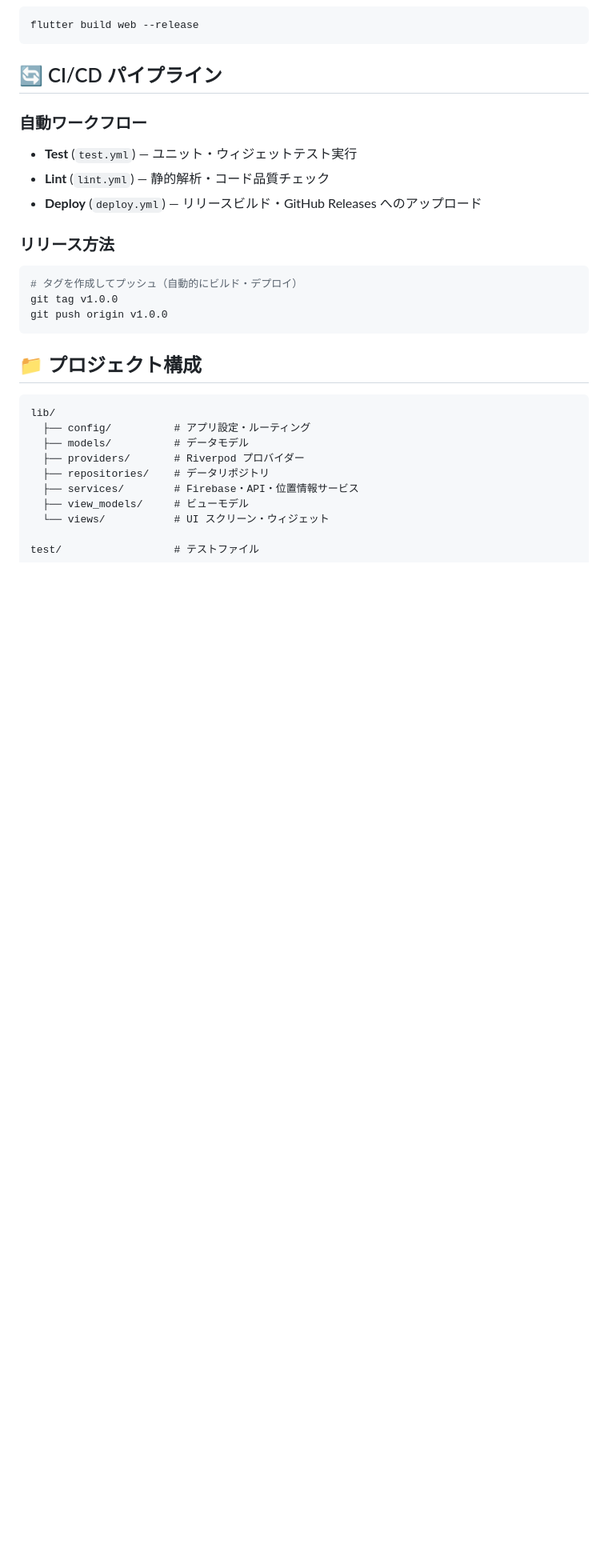
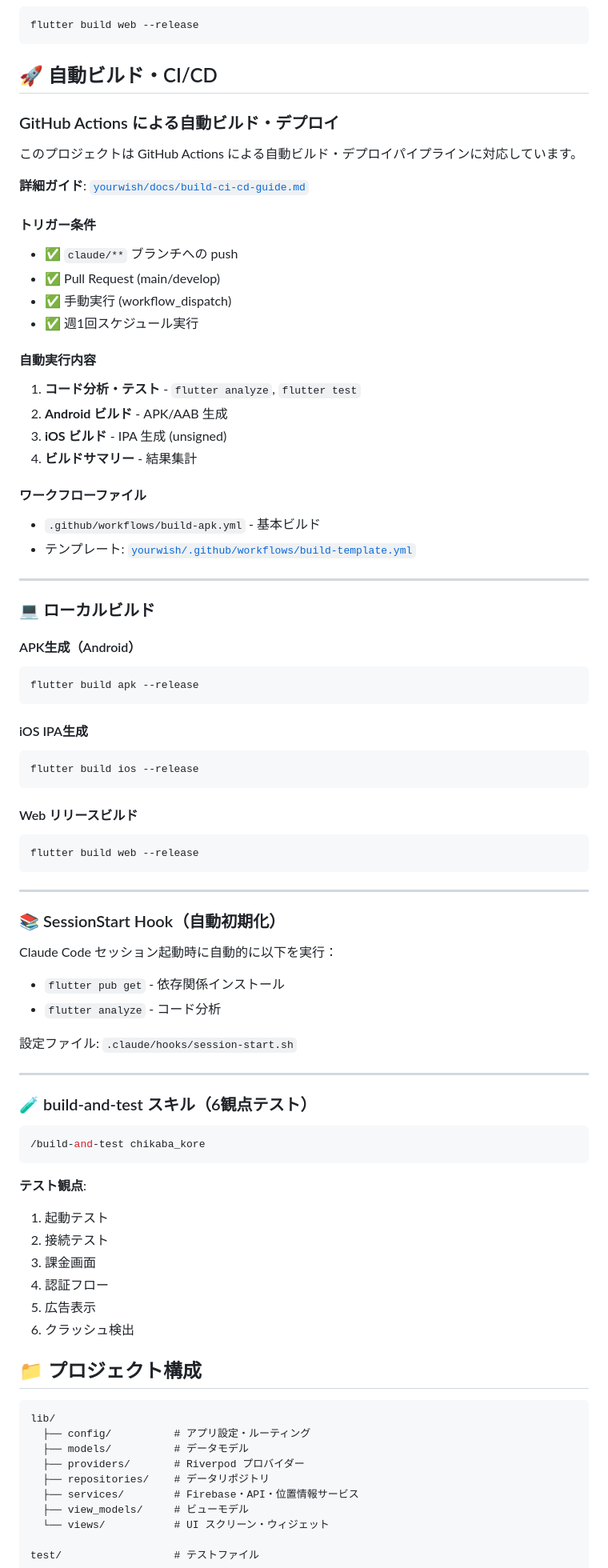
Before and after one commit to zka32101/chikaba_kore, a Markdown page: README.md, the part around the change. Shown at 80% size. Rendered like a GitHub page; blank space fills up the shorter version.

Commit message:
docs: Add GitHub Actions build pipeline documentation
- Added automatic build/deploy section
- Added SessionStart Hook description
- Added build-and-test skill (6 test perspectives)
- Updated with references to yourwish build-ci-cd-guide.md
- Included local build instructions

Co-Authored-By: Claude Haiku 4.5 <noreply@anthropic.com>

````diff
--- a/README.md
+++ b/README.md
@@ -122,21 +122,74 @@ flutter build ios --release
 flutter build web --release
 ```
 
-## 🔄 CI/CD パイプライン
+## 🚀 自動ビルド・CI/CD
 
-### 自動ワークフロー
+### GitHub Actions による自動ビルド・デプロイ
 
-- **Test** (`test.yml`) — ユニット・ウィジェットテスト実行
-- **Lint** (`lint.yml`) — 静的解析・コード品質チェック
-- **Deploy** (`deploy.yml`) — リリースビルド・GitHub Releases へのアップロード
+このプロジェクトは GitHub Actions による自動ビルド・デプロイパイプラインに対応しています。
 
-### リリース方法
+**詳細ガイド**: [`yourwish/docs/build-ci-cd-guide.md`](https://github.com/zka32101/yourwish/blob/master/docs/build-ci-cd-guide.md)
+
+#### トリガー条件
+- ✅ `claude/**` ブランチへの push
+- ✅ Pull Request (main/develop)
+- ✅ 手動実行 (workflow_dispatch)
+- ✅ 週1回スケジュール実行
+
+#### 自動実行内容
+1. **コード分析・テスト** - `flutter analyze`, `flutter test`
+2. **Android ビルド** - APK/AAB 生成
+3. **iOS ビルド** - IPA 生成 (unsigned)
+4. **ビルドサマリー** - 結果集計
+
+#### ワークフローファイル
+- `.github/workflows/build-apk.yml` - 基本ビルド
+- テンプレート: [`yourwish/.github/workflows/build-template.yml`](https://github.com/zka32101/yourwish/blob/master/.github/workflows/build-template.yml)
+
+---
+
+### 💻 ローカルビルド
+
+#### APK生成（Android）
+```bash
+flutter build apk --release
+```
+
+#### iOS IPA生成
+```bash
+flutter build ios --release
+```
+
+#### Web リリースビルド
+```bash
+flutter build web --release
+```
+
+---
+
+### 📚 SessionStart Hook（自動初期化）
+
+Claude Code セッション起動時に自動的に以下を実行：
+- `flutter pub get` - 依存関係インストール
+- `flutter analyze` - コード分析
+
+設定ファイル: `.claude/hooks/session-start.sh`
+
+---
+
+### 🧪 build-and-test スキル（6観点テスト）
 
 ```bash
-# タグを作成してプッシュ（自動的にビルド・デプロイ）
-git tag v1.0.0
-git push origin v1.0.0
+/build-and-test chikaba_kore
 ```
+
+**テスト観点**:
+1. 起動テスト
+2. 接続テスト
+3. 課金画面
+4. 認証フロー
+5. 広告表示
+6. クラッシュ検出
 
 ## 📁 プロジェクト構成
 
````
